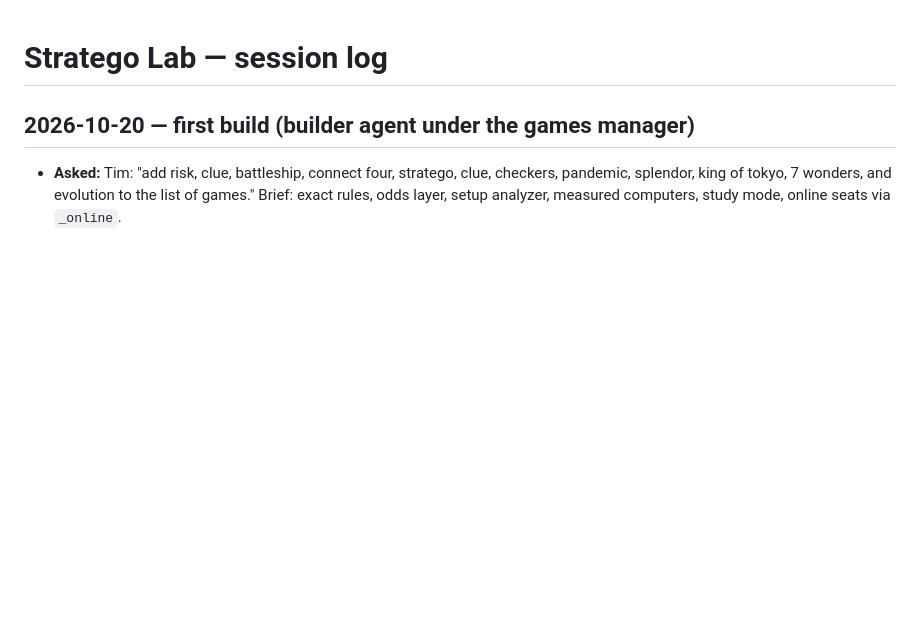
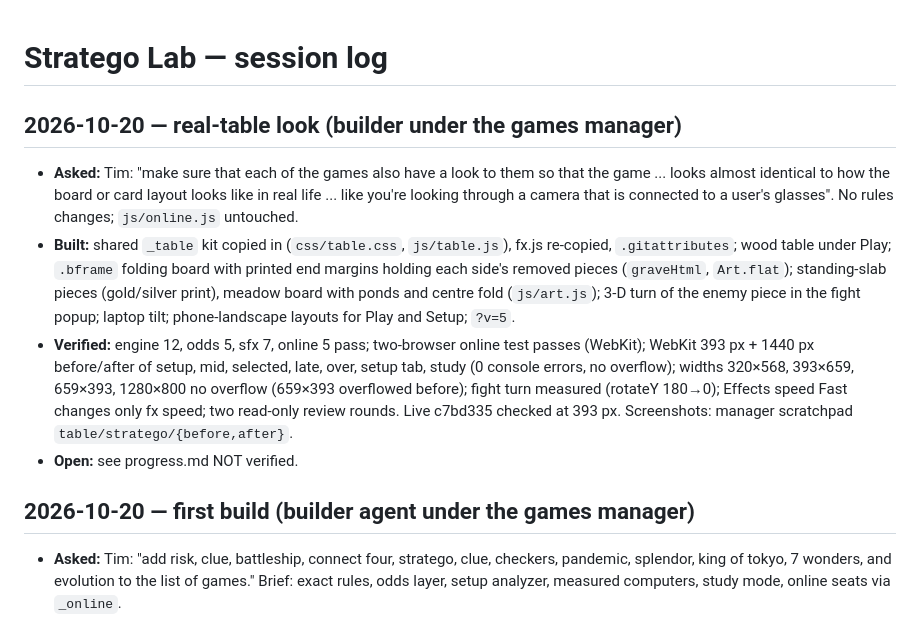
Before and after one commit to TimothyHadfield/stratego, a Markdown page: chat.md, the part around the change. Drawn GitHub-style; blank space fills up the shorter version.

```diff
--- a/chat.md
+++ b/chat.md
@@ -1,4 +1,10 @@
 # Stratego Lab — session log
+
+## 2026-10-20 — real-table look (builder under the games manager)
+- **Asked:** Tim: "make sure that each of the games also have a look to them so that the game ... looks almost identical to how the board or card layout looks like in real life ... like you're looking through a camera that is connected to a user's glasses". No rules changes; `js/online.js` untouched.
+- **Built:** shared `_table` kit copied in (`css/table.css`, `js/table.js`), fx.js re-copied, `.gitattributes`; wood table under Play; `.bframe` folding board with printed end margins holding each side's removed pieces (`graveHtml`, `Art.flat`); standing-slab pieces (gold/silver print), meadow board with ponds and centre fold (`js/art.js`); 3-D turn of the enemy piece in the fight popup; laptop tilt; phone-landscape layouts for Play and Setup; `?v=5`.
+- **Verified:** engine 12, odds 5, sfx 7, online 5 pass; two-browser online test passes (WebKit); WebKit 393 px + 1440 px before/after of setup, mid, selected, late, over, setup tab, study (0 console errors, no overflow); widths 320×568, 393×659, 659×393, 1280×800 no overflow (659×393 overflowed before); fight turn measured (rotateY 180→0); Effects speed Fast changes only fx speed; two read-only review rounds. Live c7bd335 checked at 393 px. Screenshots: manager scratchpad `table/stratego/{before,after}`.
+- **Open:** see progress.md NOT verified.
 
 ## 2026-10-20 — first build (builder agent under the games manager)
 - **Asked:** Tim: "add risk, clue, battleship, connect four, stratego, clue, checkers, pandemic, splendor, king of tokyo, 7 wonders, and evolution to the list of games." Brief: exact rules, odds layer, setup analyzer, measured computers, study mode, online seats via `_online`.
```
Also changed, not shown: progress.md (+9 -2 lines).
